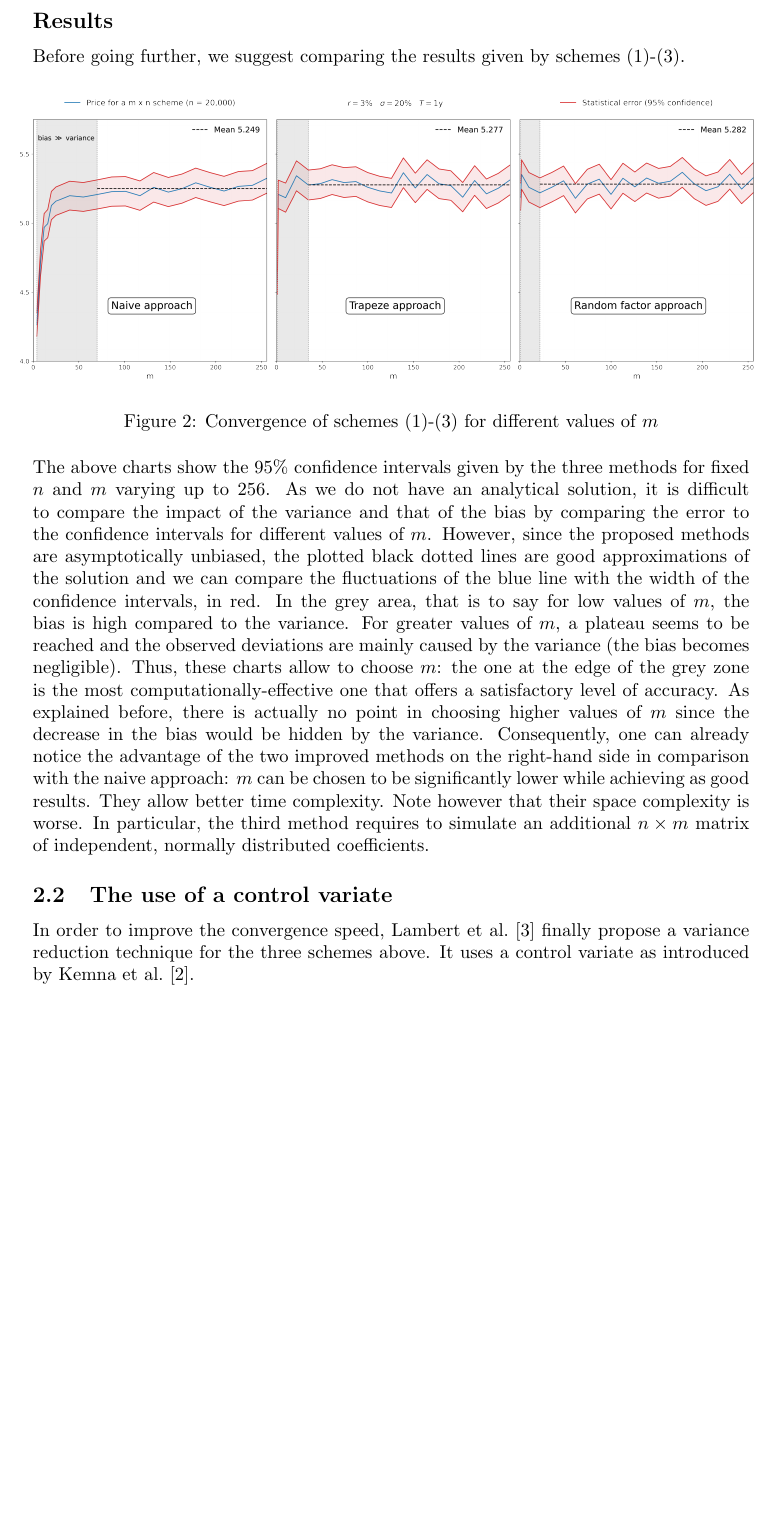
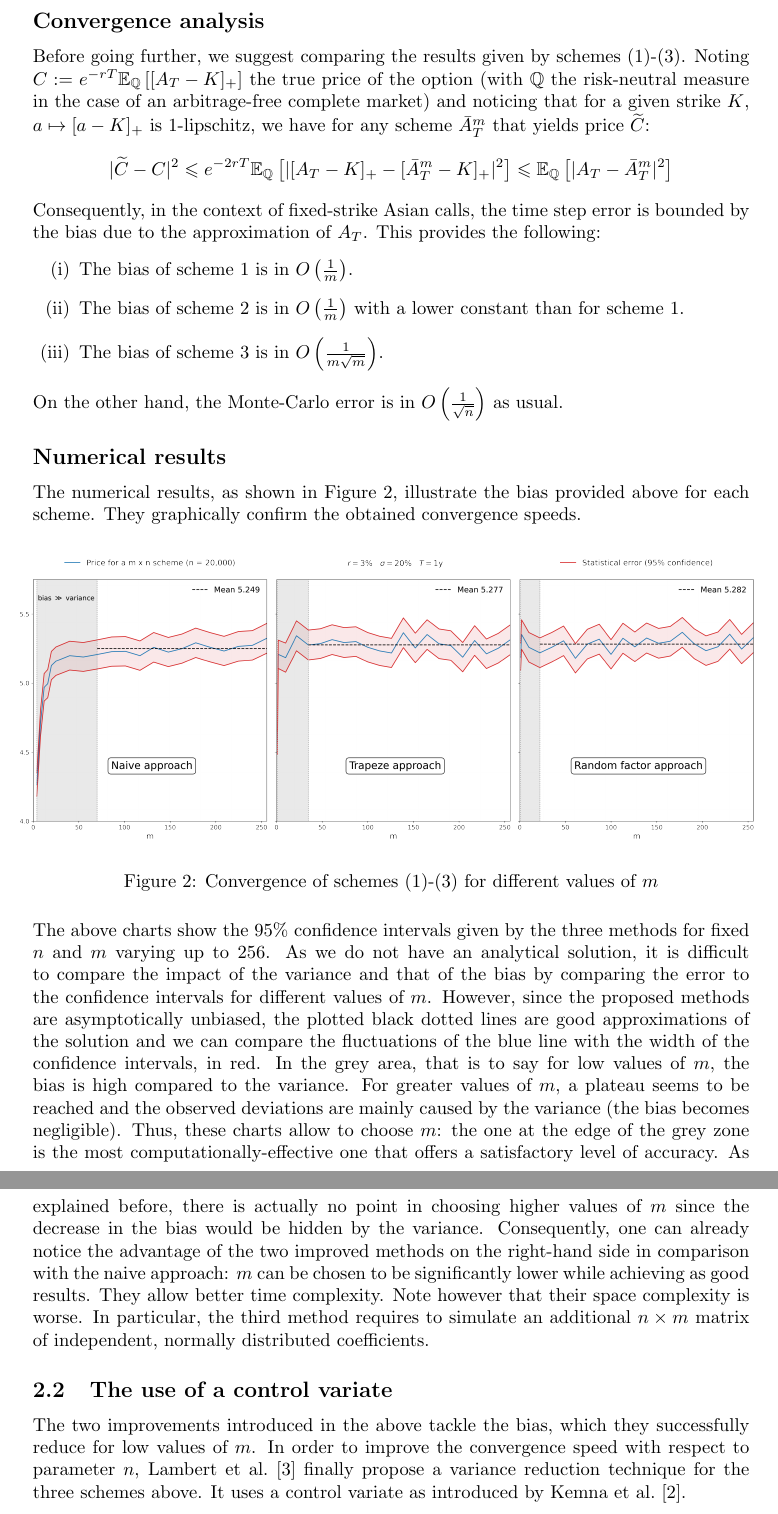
Before and after one commit to 20castro/Projet_MC, a LaTeX document (rapport/report.tex): part of page 5 of 8 before the commit and two parts of pages 5 and 6 of 8 after it, the two joined at a grey line, cut at the place of the change, the shorter picture padded with empty space. Compiled offline with pdfLaTeX.

Commit message:
Convergence analysis

```diff
--- a/rapport/report.tex
+++ b/rapport/report.tex
@@ -226,9 +224,32 @@ Compute the mean and standard error of the prices given by $\bar A_T^{m, 1}, \do
 \Return{the MC estimate and $95\%$ confidence interval for the price}\;
 \end{algorithm}
 
-\subsection*{Results}
+\subsection*{Convergence analysis}
 
 Before going further, we suggest comparing the results given by schemes (1)-(3).
+Noting $C := e^{-rT}  \mathbb E_{\mathbb Q} \left[ [ A_T - K ]_+ \right]$ the true price of the option (with $\mathbb Q$
+the risk-neutral measure in the case of an arbitrage-free complete market)  and noticing that for a given strike $K$,
+$a \mapsto [ a - K ]_+$ is $1$-lipschitz, we have for any scheme $\bar A_T^m$ that yields price $\widetilde C$:
+\[
+	\vert \widetilde C - C \vert^2
+	\leqslant e^{-2rT} \mathbb E_{\mathbb Q} \left[ \vert [ A_T - K ]_+ - [ \bar A_T^m - K ]_+ \vert^2 \right]
+	\leqslant \mathbb E_{\mathbb Q} \left[ \vert A_T - \bar A_T^m \vert^2 \right]
+\]
+
+\noindent Consequently, in the context of fixed-strike Asian calls, the time step error is bounded
+by the bias due to the approximation of $A_T$. This provides the following:
+\begin{enumerate}[label=(\roman*)]
+\item The bias of scheme $1$ is in $O \left( \frac{1}{m} \right)$.
+\item The bias of scheme $2$ is in $O \left( \frac{1}{m} \right)$ with a lower constant than for scheme 1.
+\item The bias of scheme $3$ is in $O \left( \frac{1}{m\sqrt{m}} \right)$.
+\end{enumerate}
+
+\noindent On the other hand, the Monte-Carlo error is in $O \left( \frac{1}{\sqrt{n}} \right)$ as usual.
+
+\subsection*{Numerical results}
+
+The numerical results, as shown in Figure 2, illustrate the bias provided above for each scheme.
+They graphically confirm the obtained convergence speeds.
 
 \begin{figure}[H]
   \hspace*{-0.025\linewidth}\includegraphics[width=1.04\textwidth]{charts/cvgce_wo_control.png}
@@ -253,7 +274,9 @@ distributed coefficients.
 
 \subsection{The use of a control variate}
 
-In order to improve the convergence speed, Lambert et al. \cite{main} finally propose a variance reduction technique
+The two improvements introduced in the above tackle the bias, which they successfully reduce for low values of $m$.
+In order to improve the convergence speed with respect to parameter $n$,
+Lambert et al. \cite{main} finally propose a variance reduction technique
 for the three schemes above. It uses a control variate as introduced by Kemna et al. \cite{Vorst}.
 
 \begin{equation}
```
Also changed, not shown: rapport/report.pdf, rapport/report.tex (6 more changed lines).
